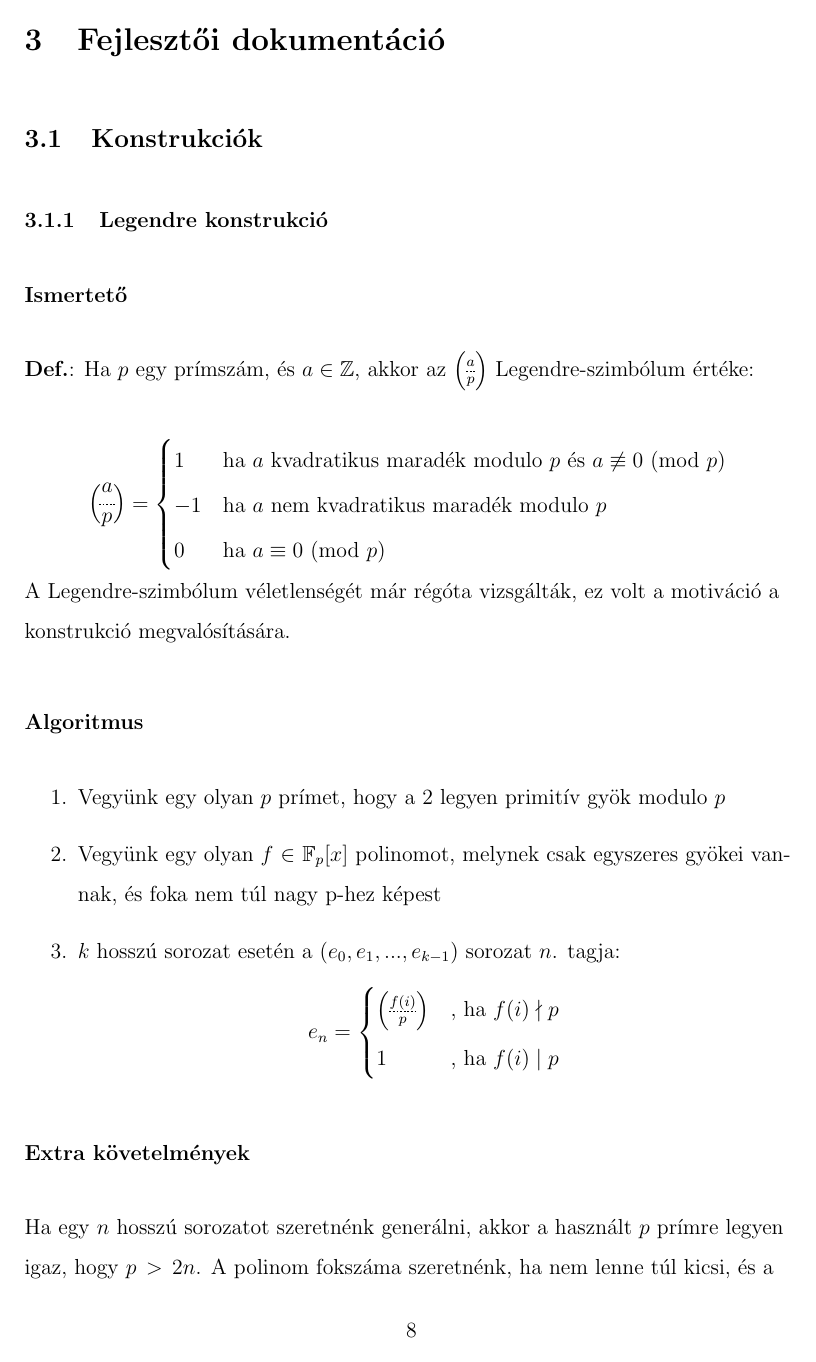
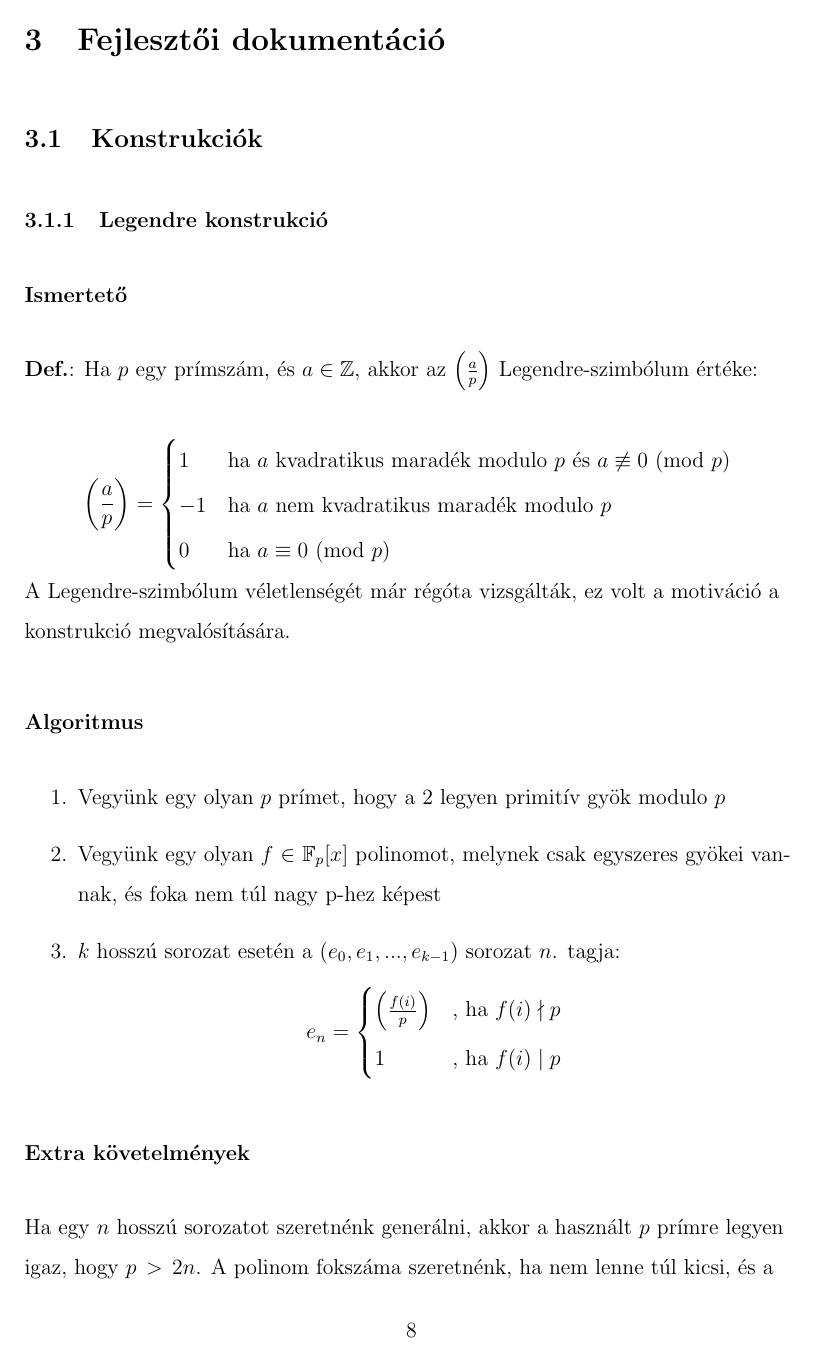
Before and after one commit to kovacs-levent/Thesis-Pseudo-Random-Sequences, a LaTeX thesis (Documentation/thesis-doc.tex): page 9 of 12. Compiled offline with pdfLaTeX.

Commit message:
Changed Legendre symbol in doc. Updated gitignore

```diff
--- a/Documentation/thesis-doc.tex
+++ b/Documentation/thesis-doc.tex
@@ -7,26 +7,6 @@
 \renewcommand{\baselinestretch}{1.5}
 \setlength{\parskip}{1em}
 \makeatletter
-\def\legendre@dash#1#2{\hb@xt@#1{%
-		\kern-#2\p@
-		\cleaders\hbox{\kern.5\p@
-			\vrule\@height.2\p@\@depth.2\p@\@width\p@
-			\kern.5\p@}\hfil
-		\kern-#2\p@
-}}
-\def\@legendre#1#2#3#4#5{\mathopen{}\left(
-	\sbox\z@{$\genfrac{}{}{0pt}{#1}{#3#4}{#3#5}$}%
-	\dimen@=\wd\z@
-	\kern-\p@\vcenter{\box0}\kern-\dimen@\vcenter{\legendre@dash\dimen@{#2}}\kern-\p@
-	\right)\mathclose{}}
-\newcommand\legendre[2]{\mathchoice
-	{\@legendre{0}{1}{}{#1}{#2}}
-	{\@legendre{1}{.5}{\vphantom{1}}{#1}{#2}}
-	{\@legendre{2}{0}{\vphantom{1}}{#1}{#2}}
-	{\@legendre{3}{0}{\vphantom{1}}{#1}{#2}}
-}
-\def\dlegendre{\@legendre{0}{1}{}}
-\def\tlegendre{\@legendre{1}{0.5}{\vphantom{1}}}
 \makeatother
 \begin{document}
 	\newcommand{\sectionbreak}{\clearpage}
@@ -148,8 +128,8 @@
 	\subsection{Konstrukciók}
 	\subsubsection{Legendre konstrukció}
 	\subsubsection*{Ismertető}
-	\textbf{Def.}: Ha $p$ egy prímszám, és $a \in \mathbb{Z}$, akkor az $\legendre{a}{p}$ Legendre-szimbólum értéke: \par
-	$$\legendre{a}{p} =
+	\textbf{Def.}: Ha $p$ egy prímszám, és $a \in \mathbb{Z}$, akkor az $\left({\frac{a}{p}}\right)$ Legendre-szimbólum értéke: \par
+	$$\left({\frac{a}{p}}\right) =
 	\begin{cases*}
 	1 & ha $a$ kvadratikus maradék modulo $p$ és $a \not\equiv 0\ (\textrm{mod}\ p)$ \\
 	-1       & ha $a$ nem kvadratikus maradék modulo $p$\\
@@ -162,7 +142,7 @@
 		\item Vegyünk egy olyan $f \in \mathbb{F}_p[x]$ polinomot, melynek csak egyszeres gyökei vannak, és foka nem túl nagy p-hez képest
 		\item $k$ hosszú sorozat esetén a ($e_0, e_1, ..., e_{k-1}$) sorozat $n$. tagja: $$e_n =
 		\begin{cases*}
-		\legendre{f(i)}{p} &, ha $f(i) \nmid  p$  \\
+		 \left({\frac{f(i)}{p}}\right) &, ha $f(i) \nmid  p$  \\
 		1 &, ha $f(i) \mid p$
 		\end{cases*}
 		$$
```
Also changed, not shown: Documentation/thesis-doc.pdf, Documentation/thesis-doc.tex (2 more changed lines), 2 other files.
